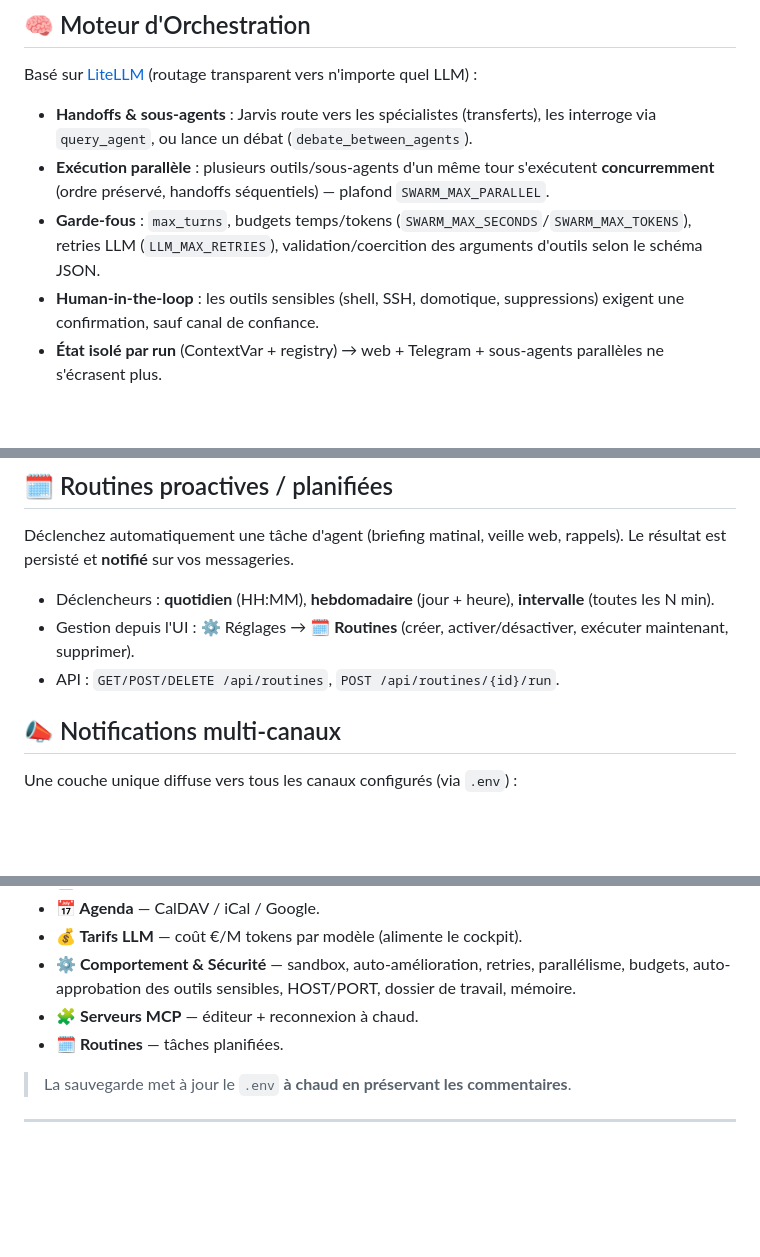
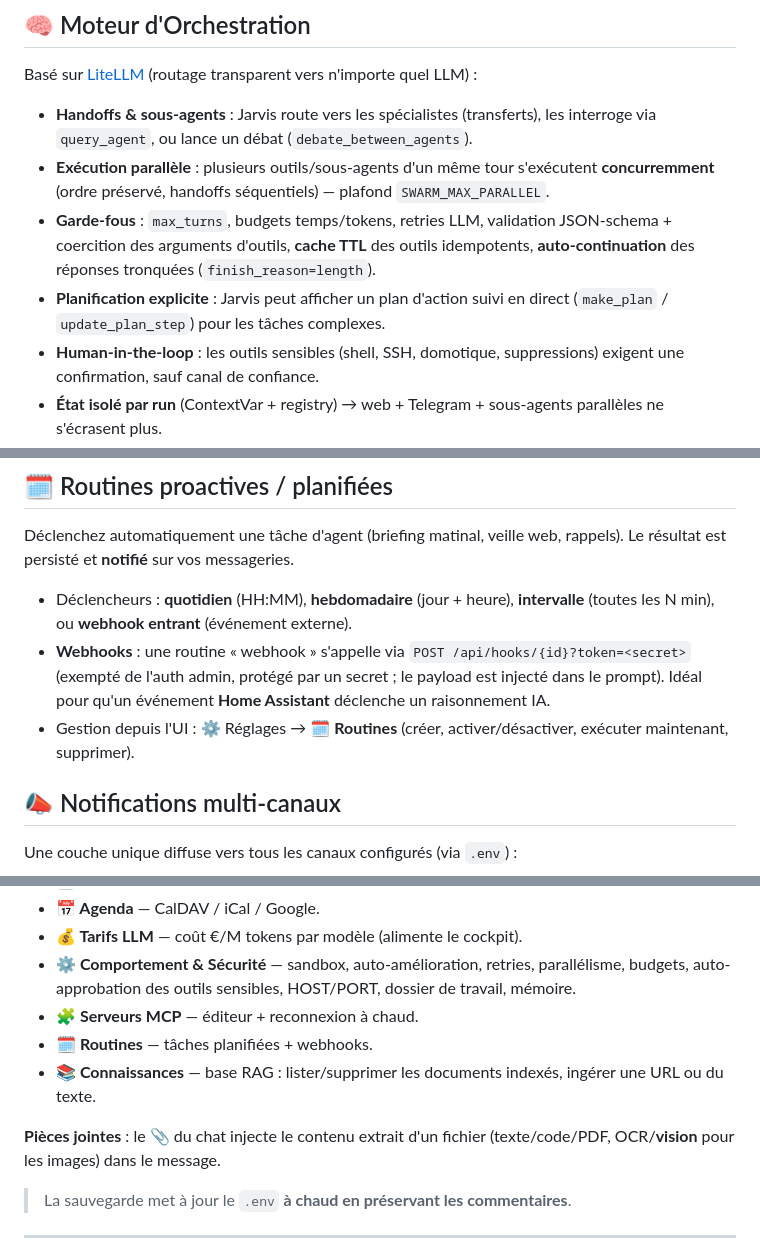
Before and after one commit to faelnor92/Athena, a Markdown page: README.md, 3 parts joined by grey strips. Rendered like a GitHub page; blank space fills up the shorter version.

Commit message:
docs: README — webhooks, base de connaissances UI, planification, vision, auto-continuation, cache

```diff
--- a/README.md
+++ b/README.md
@@ -22,7 +22,8 @@ Basé sur [LiteLLM](https://github.com/BerriAI/litellm) (routage transparent ver
 
 * **Handoffs & sous-agents** : Jarvis route vers les spécialistes (transferts), les interroge via `query_agent`, ou lance un débat (`debate_between_agents`).
 * **Exécution parallèle** : plusieurs outils/sous-agents d'un même tour s'exécutent **concurremment** (ordre préservé, handoffs séquentiels) — plafond `SWARM_MAX_PARALLEL`.
-* **Garde-fous** : `max_turns`, budgets temps/tokens (`SWARM_MAX_SECONDS`/`SWARM_MAX_TOKENS`), retries LLM (`LLM_MAX_RETRIES`), validation/coercition des arguments d'outils selon le schéma JSON.
+* **Garde-fous** : `max_turns`, budgets temps/tokens, retries LLM, validation JSON-schema + coercition des arguments d'outils, **cache TTL** des outils idempotents, **auto-continuation** des réponses tronquées (`finish_reason=length`).
+* **Planification explicite** : Jarvis peut afficher un plan d'action suivi en direct (`make_plan` / `update_plan_step`) pour les tâches complexes.
 * **Human-in-the-loop** : les outils sensibles (shell, SSH, domotique, suppressions) exigent une confirmation, sauf canal de confiance.
 * **État isolé par run** (ContextVar + registry) → web + Telegram + sous-agents parallèles ne s'écrasent plus.
 * **Détection auto de l'OS** : Jarvis sait s'il tourne sur Linux/Windows/macOS (ou dans la sandbox Docker) et génère les bonnes commandes.
@@ -90,9 +91,9 @@ Code & commandes **isolés dans un conteneur Docker jetable** : réseau coupé,
 
 Déclenchez automatiquement une tâche d'agent (briefing matinal, veille web, rappels). Le résultat est persisté et **notifié** sur vos messageries.
 
-* Déclencheurs : **quotidien** (HH:MM), **hebdomadaire** (jour + heure), **intervalle** (toutes les N min).
+* Déclencheurs : **quotidien** (HH:MM), **hebdomadaire** (jour + heure), **intervalle** (toutes les N min), ou **webhook entrant** (événement externe).
+* **Webhooks** : une routine « webhook » s'appelle via `POST /api/hooks/{id}?token=<secret>` (exempté de l'auth admin, protégé par un secret ; le payload est injecté dans le prompt). Idéal pour qu'un événement **Home Assistant** déclenche un raisonnement IA.
 * Gestion depuis l'UI : ⚙️ Réglages → **🗓️ Routines** (créer, activer/désactiver, exécuter maintenant, supprimer).
-* API : `GET/POST/DELETE /api/routines`, `POST /api/routines/{id}/run`.
 
 ## 📣 Notifications multi-canaux
 
@@ -125,7 +126,10 @@ Bouton ⚙️ → modale à onglets :
 * **💰 Tarifs LLM** — coût €/M tokens par modèle (alimente le cockpit).
 * **⚙️ Comportement & Sécurité** — sandbox, auto-amélioration, retries, parallélisme, budgets, auto-approbation des outils sensibles, HOST/PORT, dossier de travail, mémoire.
 * **🧩 Serveurs MCP** — éditeur + reconnexion à chaud.
-* **🗓️ Routines** — tâches planifiées.
+* **🗓️ Routines** — tâches planifiées + webhooks.
+* **📚 Connaissances** — base RAG : lister/supprimer les documents indexés, ingérer une URL ou du texte.
+
+**Pièces jointes** : le 📎 du chat injecte le contenu extrait d'un fichier (texte/code/PDF, OCR/**vision** pour les images) dans le message.
 
 > La sauvegarde met à jour le `.env` **à chaud en préservant les commentaires**.
 
```
